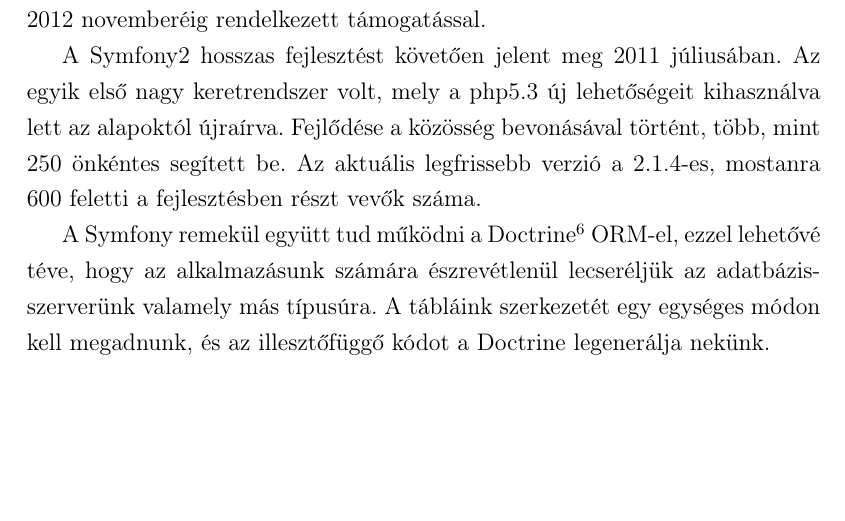
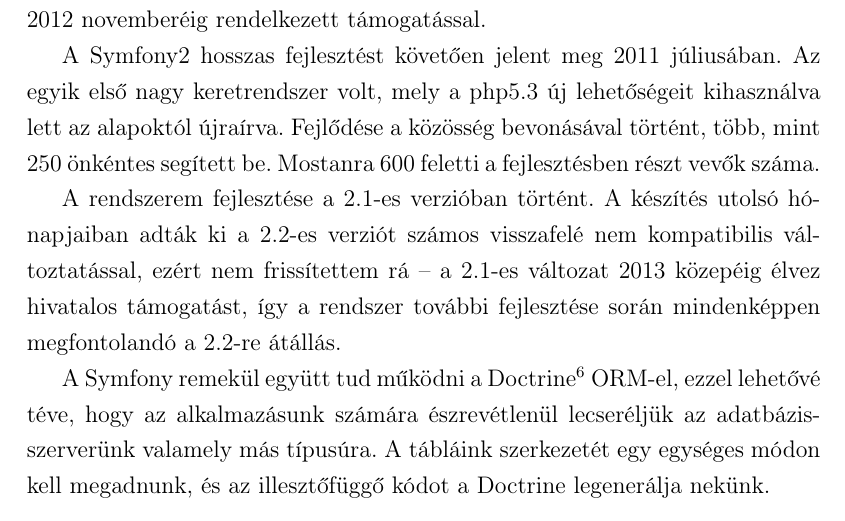
Before and after one commit to Szendvics/szakdolgozat-doksi, a LaTeX document (szakdolgozat.tex, which reads formai_kovetelmenyek.sty): part of page 7 of 13, cut so that both start at the same text, the shorter picture padded with empty space. Compiled offline with pdfLaTeX; a LaTeX package or settings file that is missing is left out.

Commit message:
megjegyzes a 2.2-vel kapcsolatban, -- helyett \textendash{}

```diff
--- a/formai_kovetelmenyek.sty
+++ b/formai_kovetelmenyek.sty
@@ -1,6 +1,5 @@
 \usepackage{setspace}
 \usepackage{sectsty}
-\usepackage{fancyhdr}
 
 \usepackage{arial} %arial font
 \usepackage{times} %times new roman font
--- a/szakdolgozat.tex
+++ b/szakdolgozat.tex
@@ -1,5 +1,6 @@
 \documentclass[a4paper,12pt,oneside]{report}
 
+\usepackage{fancyhdr}
 \usepackage[magyar]{babel}
 \usepackage{t1enc}
 \usepackage[utf8]{inputenc}
@@ -108,7 +108,9 @@
 
 A Symfony az egyik nagy keretrendszer a php világában. Első verziója 2005-ben jelent meg, csak ragasztó volt egy maréknyi könyvtár közt, azok együttes használatát segítendő. Folyamatosan fejlődött, olyan nagy oldalak hasz\-nálták, mint a Yahoo!\footnote{http://symfony.com/blog/yahoo-answers-powered-by-symfony} és a Dailymotion\footnote{http://symfony.com/blog/dailymotion-powered-by-symfony}. Az 1.4-es ága 2009-ben jelent meg, és egészen 2012 novemberéig rendelkezett támogatással.
 
-A Symfony2 hosszas fejlesztést követően jelent meg 2011 júliusában. Az egyik első nagy keretrendszer volt, mely a php5.3 új lehetőségeit kihasználva lett az alapoktól újraírva. Fejlődése a közösség bevonásával történt, több, mint 250 önkéntes segített be. Az aktuális legfrissebb verzió a 2.1.4-es, mostanra 600 feletti a fejlesztésben részt vevők száma.
+A Symfony2 hosszas fejlesztést követően jelent meg 2011 júliusában. Az egyik első nagy keretrendszer volt, mely a php5.3 új lehetőségeit kihasználva lett az alapoktól újraírva. Fejlődése a közösség bevonásával történt, több, mint 250 önkéntes segített be. Mostanra 600 feletti a fejlesztésben részt vevők száma.
+
+A rendszerem fejlesztése a 2.1-es verzióban történt. A készítés utolsó hónapjaiban adták ki a 2.2-es verziót számos visszafelé nem kompatibilis változtatással, ezért nem frissítettem rá \textendash{} a 2.1-es változat 2013 közepéig élvez hivatalos támogatást, így a rendszer további fejlesztése során mindenképpen megfontolandó a 2.2-re átállás.
 
 A Symfony remekül együtt tud működni a Doctrine\footnote{http://www.doctrine-project.org/} ORM-el, ezzel lehetővé téve, hogy az alkalmazásunk számára észrevétlenül lecseréljük az adatbázis-szerverünk valamely más típusúra. A tábláink szerkezetét egy egységes módon kell megadnunk, és az illesztőfüggő kódot a Doctrine legenerálja nekünk.
 
```
Also changed, not shown: szakdolgozat.tex (3 more changed lines).
